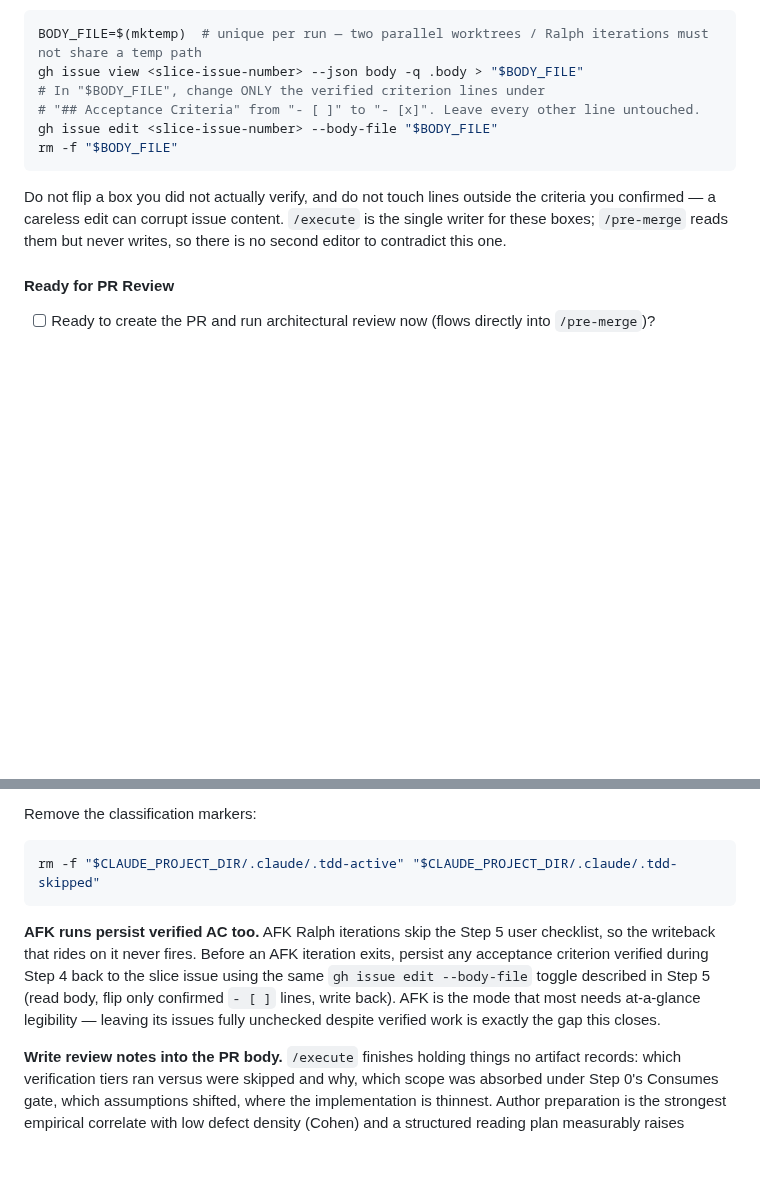
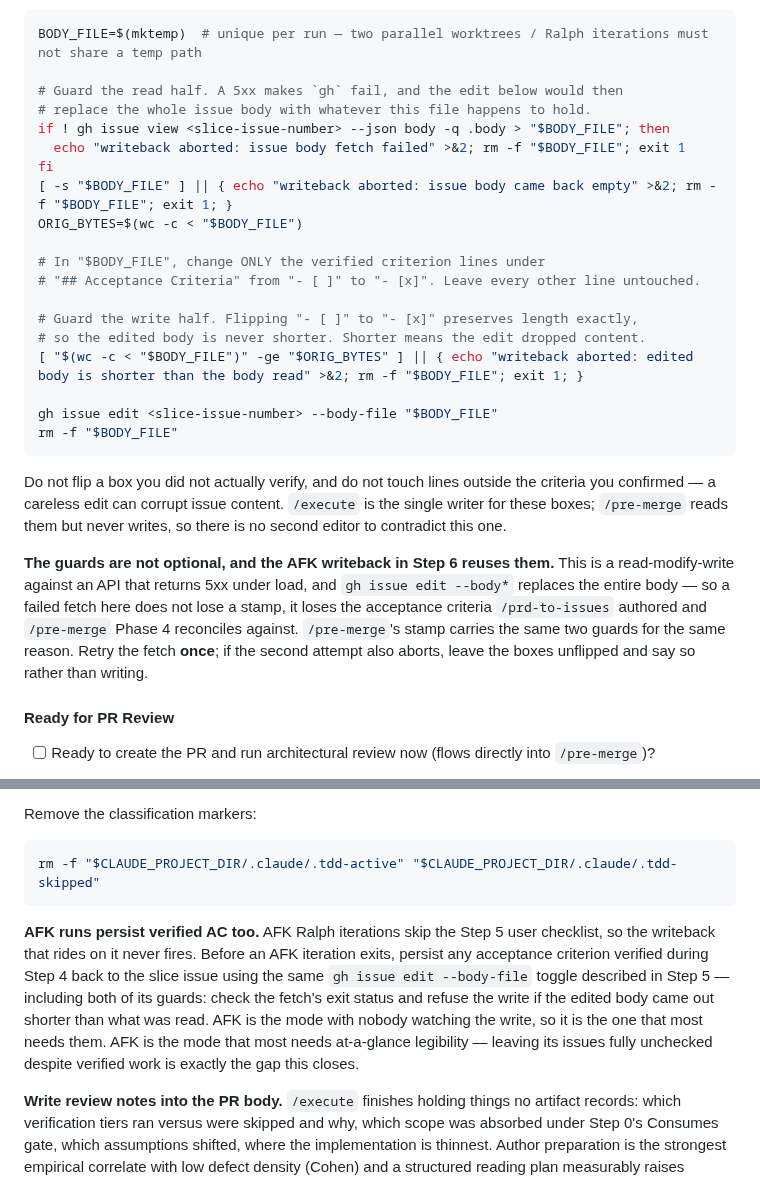
Before and after one commit to chrislacey89/skills, a Markdown page: execute/SKILL.md, 2 parts joined by grey strips. GitHub-like rendering; blank space fills up the shorter version.

Commit message:
Guard the sibling read-modify-write in /execute's AC writeback
The stamp guard fixed one instance of a defect with two. /execute Step
5's acceptance-criteria writeback is the same shape against the same
API — read the body, edit in place, `gh issue edit --body-file` — and
its own prose already names the hazard: "`gh issue edit --body*`
replaces the *entire* body." A 5xx there does not lose a stamp, it
loses the acceptance criteria /prd-to-issues authored and /pre-merge
Phase 4 reconciles against.

/execute's own bug-fix rule is the one being followed here: search for
the same pattern that caused the defect, and fix all instances rather
than the one that surfaced. A defect fixed in one location and present
in another is half unfixed.

Two guards on the Step 5 block, matching the stamp's, plus the write-
half premise stated for this case (flipping "- [ ]" to "- [x]"
preserves length exactly, so shorter means content was dropped). Step
6's AFK writeback referenced Step 5 as "the same toggle" — now names
both guards explicitly, because inheritance-by-reference is precisely
what the /pre-merge review caught one commit ago, and AFK is the mode
with nobody watching the write.

Also: pre-merge's ledger example cited `execute/SKILL.md:419` for that
block. Line 419 is blank, and was blank on prod — the citation dangled
before this branch touched it. Now referenced by heading name, which
is the remedy by-construction-claims-need-a-mechanism-2026-08-11.md
already prescribes for exactly this ("It is now referenced by name
instead").

Refs #253

````diff
--- a/execute/SKILL.md
+++ b/execute/SKILL.md
@@ -426,14 +426,29 @@ Edit safely — toggle only the checkbox lines you actually verified, and never
 
 ```bash
 BODY_FILE=$(mktemp)  # unique per run — two parallel worktrees / Ralph iterations must not share a temp path
-gh issue view <slice-issue-number> --json body -q .body > "$BODY_FILE"
+
+# Guard the read half. A 5xx makes `gh` fail, and the edit below would then
+# replace the whole issue body with whatever this file happens to hold.
+if ! gh issue view <slice-issue-number> --json body -q .body > "$BODY_FILE"; then
+  echo "writeback aborted: issue body fetch failed" >&2; rm -f "$BODY_FILE"; exit 1
+fi
+[ -s "$BODY_FILE" ] || { echo "writeback aborted: issue body came back empty" >&2; rm -f "$BODY_FILE"; exit 1; }
+ORIG_BYTES=$(wc -c < "$BODY_FILE")
+
 # In "$BODY_FILE", change ONLY the verified criterion lines under
 # "## Acceptance Criteria" from "- [ ]" to "- [x]". Leave every other line untouched.
+
+# Guard the write half. Flipping "- [ ]" to "- [x]" preserves length exactly,
+# so the edited body is never shorter. Shorter means the edit dropped content.
+[ "$(wc -c < "$BODY_FILE")" -ge "$ORIG_BYTES" ] || { echo "writeback aborted: edited body is shorter than the body read" >&2; rm -f "$BODY_FILE"; exit 1; }
+
 gh issue edit <slice-issue-number> --body-file "$BODY_FILE"
 rm -f "$BODY_FILE"
 ```
 
 Do not flip a box you did not actually verify, and do not touch lines outside the criteria you confirmed — a careless edit can corrupt issue content. `/execute` is the single writer for these boxes; `/pre-merge` reads them but never writes, so there is no second editor to contradict this one.
+
+**The guards are not optional, and the AFK writeback in Step 6 reuses them.** This is a read-modify-write against an API that returns 5xx under load, and `gh issue edit --body*` replaces the entire body — so a failed fetch here does not lose a stamp, it loses the acceptance criteria `/prd-to-issues` authored and `/pre-merge` Phase 4 reconciles against. `/pre-merge`'s stamp carries the same two guards for the same reason. Retry the fetch **once**; if the second attempt also aborts, leave the boxes unflipped and say so rather than writing.
 
 #### Ready for PR Review
 
@@ -455,7 +470,7 @@ Remove the classification markers:
 rm -f "$CLAUDE_PROJECT_DIR/.claude/.tdd-active" "$CLAUDE_PROJECT_DIR/.claude/.tdd-skipped"
 ```
 
-**AFK runs persist verified AC too.** AFK Ralph iterations skip the Step 5 user checklist, so the writeback that rides on it never fires. Before an AFK iteration exits, persist any acceptance criterion verified during Step 4 back to the slice issue using the same `gh issue edit --body-file` toggle described in Step 5 (read body, flip only confirmed `- [ ]` lines, write back). AFK is the mode that most needs at-a-glance legibility — leaving its issues fully unchecked despite verified work is exactly the gap this closes.
+**AFK runs persist verified AC too.** AFK Ralph iterations skip the Step 5 user checklist, so the writeback that rides on it never fires. Before an AFK iteration exits, persist any acceptance criterion verified during Step 4 back to the slice issue using the same `gh issue edit --body-file` toggle described in Step 5 — including both of its guards: check the fetch's exit status and refuse the write if the edited body came out shorter than what was read. AFK is the mode with nobody watching the write, so it is the one that most needs them. AFK is the mode that most needs at-a-glance legibility — leaving its issues fully unchecked despite verified work is exactly the gap this closes.
 
 **Write review notes into the PR body.** `/execute` finishes holding things no artifact records: which verification tiers ran versus were skipped and why, which scope was absorbed under Step 0's Consumes gate, which assumptions shifted, where the implementation is thinnest. Author preparation is the strongest empirical correlate with low defect density (Cohen) and a structured reading plan measurably raises detection (Dunsmore) — but only if the reviewer receives it. Left in the Step 5 checklist alone, that knowledge reaches a user and stops there — and on an AFK run no checklist is ever presented, so it reaches nobody.
 
````
Also changed, not shown: pre-merge/SKILL.md (+1 -1 lines).
